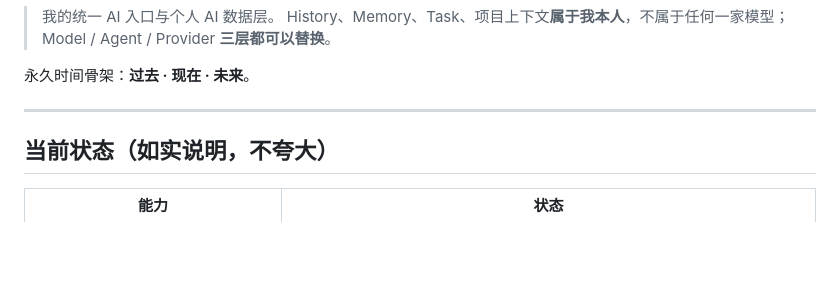
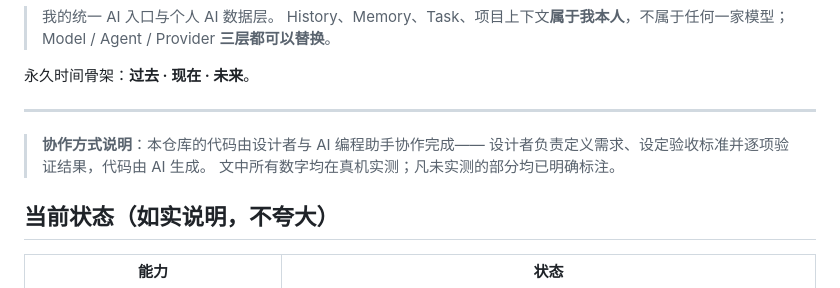
Before and after one commit to gangrenboqe/personal-ai, a Markdown page: README.md, the part around the change. Rendered like a GitHub page; blank space fills up the shorter version.

Commit message:
docs: 加协作方式说明（避免被误读为全部手写）

```diff
--- a/README.md
+++ b/README.md
@@ -26,6 +26,10 @@ flowchart LR
 永久时间骨架：**过去 · 现在 · 未来**。
 
 ---
+
+> **协作方式说明**：本仓库的代码由设计者与 AI 编程助手协作完成——
+> 设计者负责定义需求、设定验收标准并逐项验证结果，代码由 AI 生成。
+> 文中所有数字均在真机实测；凡未实测的部分均已明确标注。
 
 ## 当前状态（如实说明，不夸大）
 
```
Also changed, not shown: docs/OPERATIONS.md (+1 -1 lines).
